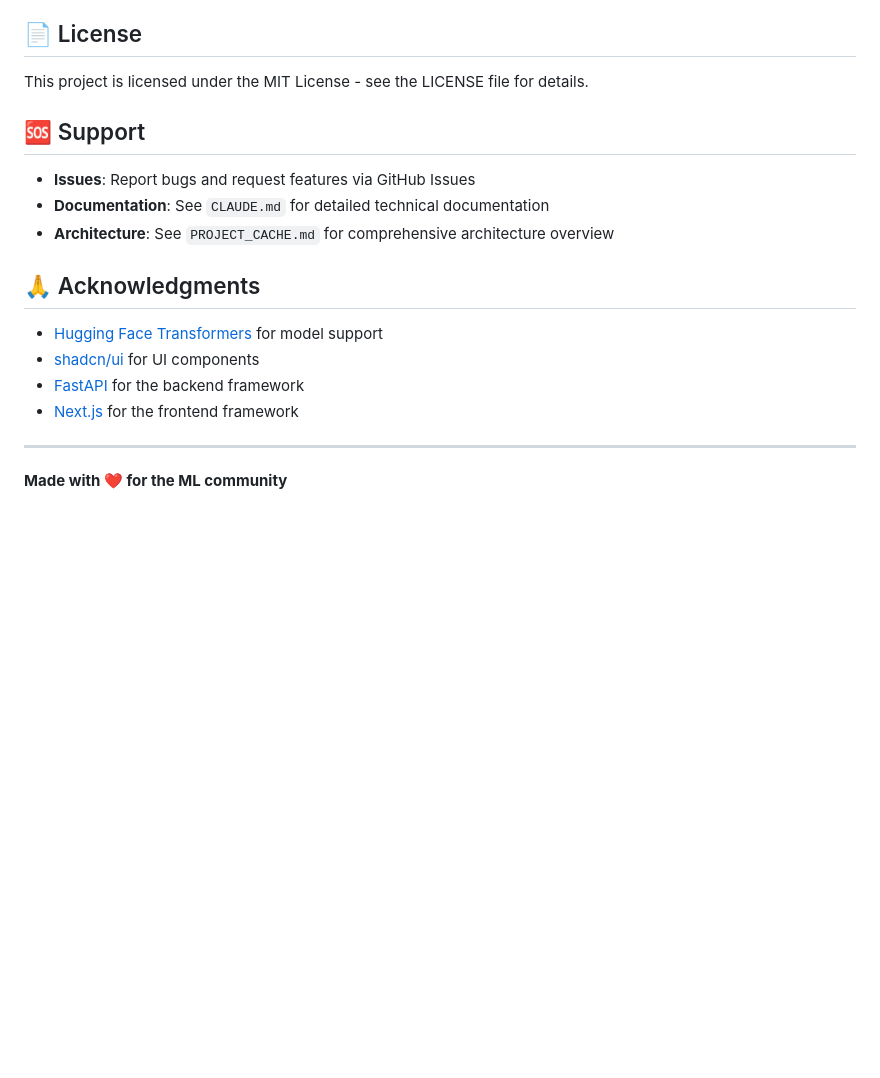
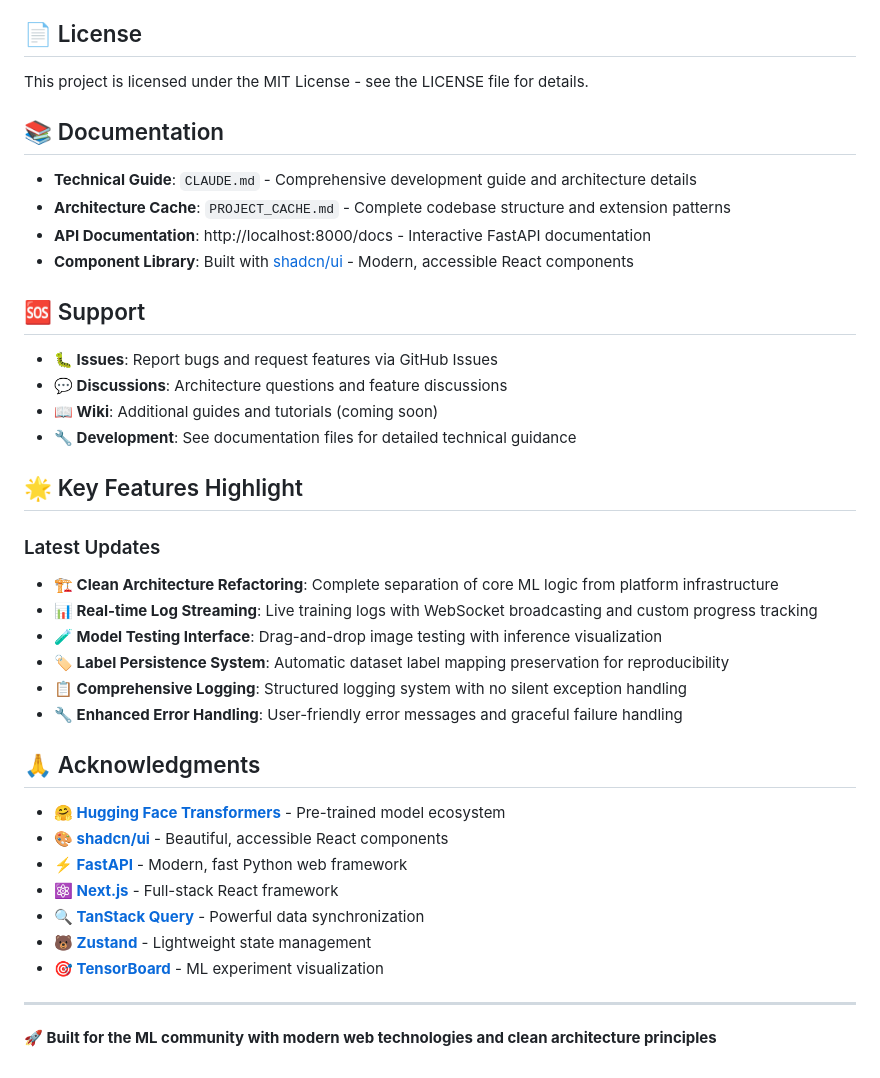
Before and after one commit to isztldav/aurora_boreale, a Markdown page: README.md, the part around one of its changes. Rendered like a GitHub page; blank space fills up the shorter version.

```diff
--- a/README.md
+++ b/README.md
@@ -241,19 +289,40 @@ docker compose up -d
 
 This project is licensed under the MIT License - see the LICENSE file for details.
 
+## 📚 Documentation
+
+- **Technical Guide**: `CLAUDE.md` - Comprehensive development guide and architecture details
+- **Architecture Cache**: `PROJECT_CACHE.md` - Complete codebase structure and extension patterns
+- **API Documentation**: http://localhost:8000/docs - Interactive FastAPI documentation
+- **Component Library**: Built with [shadcn/ui](https://ui.shadcn.com/) - Modern, accessible React components
+
 ## 🆘 Support
 
-- **Issues**: Report bugs and request features via GitHub Issues
-- **Documentation**: See `CLAUDE.md` for detailed technical documentation
-- **Architecture**: See `PROJECT_CACHE.md` for comprehensive architecture overview
+- **🐛 Issues**: Report bugs and request features via GitHub Issues
+- **💬 Discussions**: Architecture questions and feature discussions
+- **📖 Wiki**: Additional guides and tutorials (coming soon)
+- **🔧 Development**: See documentation files for detailed technical guidance
+
+## 🌟 Key Features Highlight
+
+### Latest Updates
+- **🏗️ Clean Architecture Refactoring**: Complete separation of core ML logic from platform infrastructure
+- **📊 Real-time Log Streaming**: Live training logs with WebSocket broadcasting and custom progress tracking
+- **🧪 Model Testing Interface**: Drag-and-drop image testing with inference visualization
+- **🏷️ Label Persistence System**: Automatic dataset label mapping preservation for reproducibility
+- **📋 Comprehensive Logging**: Structured logging system with no silent exception handling
+- **🔧 Enhanced Error Handling**: User-friendly error messages and graceful failure handling
 
 ## 🙏 Acknowledgments
 
-- [Hugging Face Transformers](https://huggingface.co/transformers/) for model support
-- [shadcn/ui](https://ui.shadcn.com/) for UI components
-- [FastAPI](https://fastapi.tiangolo.com/) for the backend framework
-- [Next.js](https://nextjs.org/) for the frontend framework
+- **🤗 [Hugging Face Transformers](https://huggingface.co/transformers/)** - Pre-trained model ecosystem
+- **🎨 [shadcn/ui](https://ui.shadcn.com/)** - Beautiful, accessible React components
+- **⚡ [FastAPI](https://fastapi.tiangelo.com/)** - Modern, fast Python web framework
+- **⚛️ [Next.js](https://nextjs.org/)** - Full-stack React framework
+- **🔍 [TanStack Query](https://tanstack.com/query)** - Powerful data synchronization
+- **🐻 [Zustand](https://zustand-demo.pmnd.rs/)** - Lightweight state management
+- **🎯 [TensorBoard](https://www.tensorflow.org/tensorboard)** - ML experiment visualization
 
 ---
 
-**Made with ❤️ for the ML community**
+**🚀 Built for the ML community with modern web technologies and clean architecture principles**
```
Also changed, not shown: other parts of README.md (+83 -35 lines).
